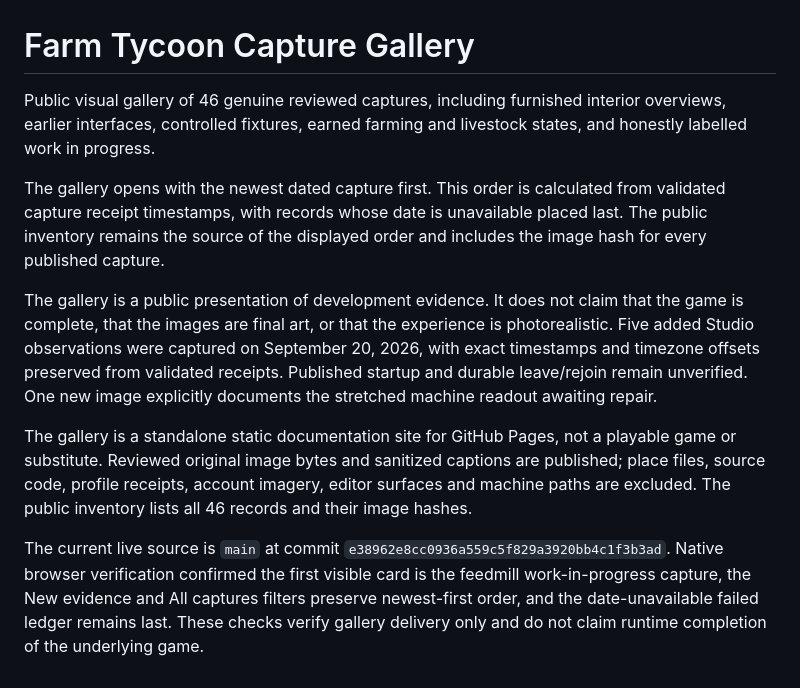
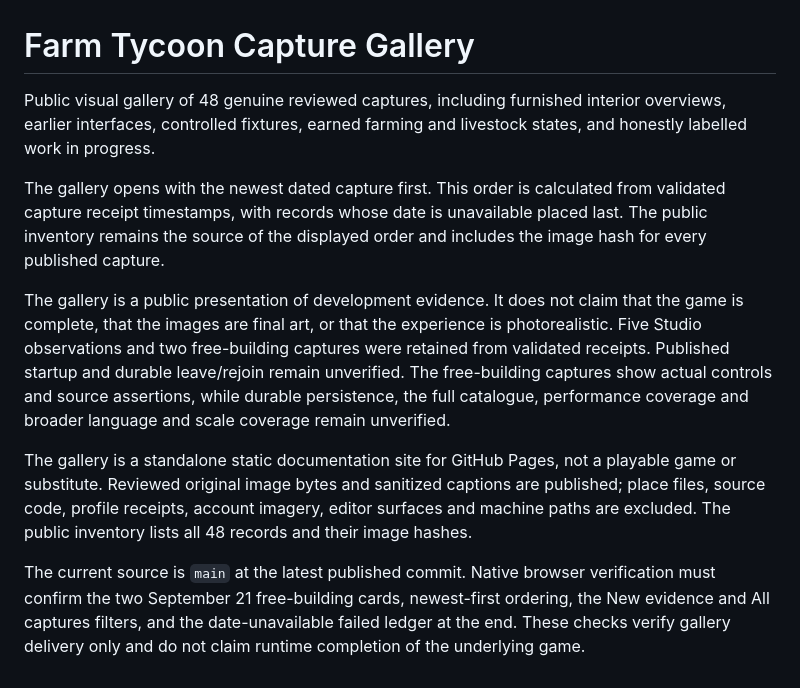
Before and after one commit to Ding-Ding-Projects/roblox-farm-tycoon-gallery, a Markdown page: README.md, the part around the change. GitHub-like rendering.

```diff
--- a/README.md
+++ b/README.md
@@ -1,11 +1,11 @@
 # Farm Tycoon Capture Gallery
 
-Public visual gallery of 46 genuine reviewed captures, including furnished interior overviews, earlier interfaces, controlled fixtures, earned farming and livestock states, and honestly labelled work in progress.
+Public visual gallery of 48 genuine reviewed captures, including furnished interior overviews, earlier interfaces, controlled fixtures, earned farming and livestock states, and honestly labelled work in progress.
 
 The gallery opens with the newest dated capture first. This order is calculated from validated capture receipt timestamps, with records whose date is unavailable placed last. The public inventory remains the source of the displayed order and includes the image hash for every published capture.
 
-The gallery is a public presentation of development evidence. It does not claim that the game is complete, that the images are final art, or that the experience is photorealistic. Five added Studio observations were captured on September 20, 2026, with exact timestamps and timezone offsets preserved from validated receipts. Published startup and durable leave/rejoin remain unverified. One new image explicitly documents the stretched machine readout awaiting repair.
+The gallery is a public presentation of development evidence. It does not claim that the game is complete, that the images are final art, or that the experience is photorealistic. Five Studio observations and two free-building captures were retained from validated receipts. Published startup and durable leave/rejoin remain unverified. The free-building captures show actual controls and source assertions, while durable persistence, the full catalogue, performance coverage and broader language and scale coverage remain unverified.
 
-The gallery is a standalone static documentation site for GitHub Pages, not a playable game or substitute. Reviewed original image bytes and sanitized captions are published; place files, source code, profile receipts, account imagery, editor surfaces and machine paths are excluded. The public inventory lists all 46 records and their image hashes.
+The gallery is a standalone static documentation site for GitHub Pages, not a playable game or substitute. Reviewed original image bytes and sanitized captions are published; place files, source code, profile receipts, account imagery, editor surfaces and machine paths are excluded. The public inventory lists all 48 records and their image hashes.
 
-The current live source is `main` at commit `e38962e8cc0936a559c5f829a3920bb4c1f3b3ad`. Native browser verification confirmed the first visible card is the feedmill work-in-progress capture, the New evidence and All captures filters preserve newest-first order, and the date-unavailable failed ledger remains last. These checks verify gallery delivery only and do not claim runtime completion of the underlying game.
+The current source is `main` at the latest published commit. Native browser verification must confirm the two September 21 free-building cards, newest-first ordering, the New evidence and All captures filters, and the date-unavailable failed ledger at the end. These checks verify gallery delivery only and do not claim runtime completion of the underlying game.
```
Also changed, not shown: HANDOFF.md (+7 -2 lines), ROADMAP.md (+1 -0 lines), images/moved-barn-interior.png (added), images/palette-contained.png (added), 2 other files.
